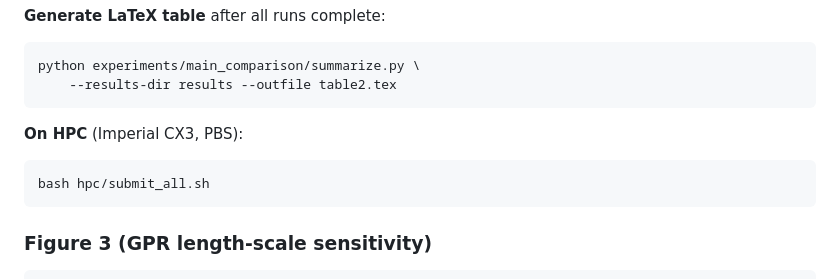
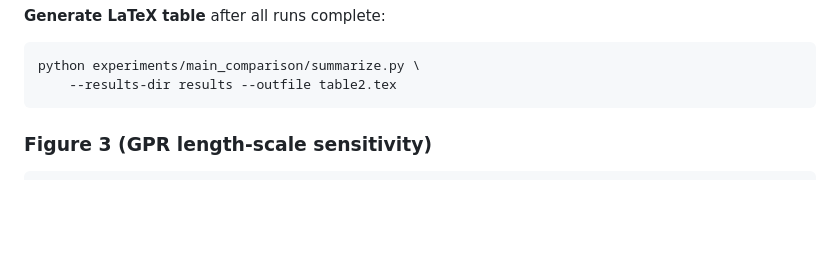
Before and after one commit to cchihyu/A2D2E, a Markdown page: README.md, the part around the change. Drawn GitHub-style; blank space fills up the shorter version.

````diff
--- a/README.md
+++ b/README.md
@@ -57,12 +57,6 @@ python experiments/main_comparison/run.py \
 ```bash
 python experiments/main_comparison/summarize.py \
     --results-dir results --outfile table2.tex
-```
-
-**On HPC** (Imperial CX3, PBS):
-
-```bash
-bash hpc/submit_all.sh
 ```
 
 ### Figure 3 (GPR length-scale sensitivity)
````
